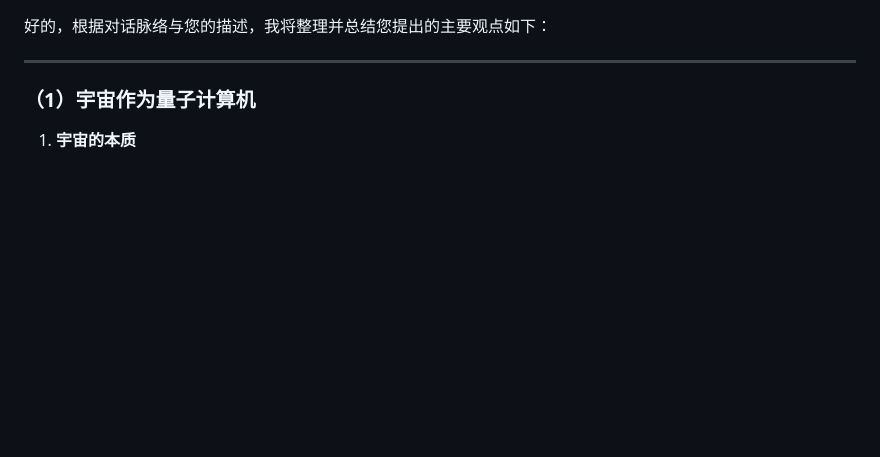
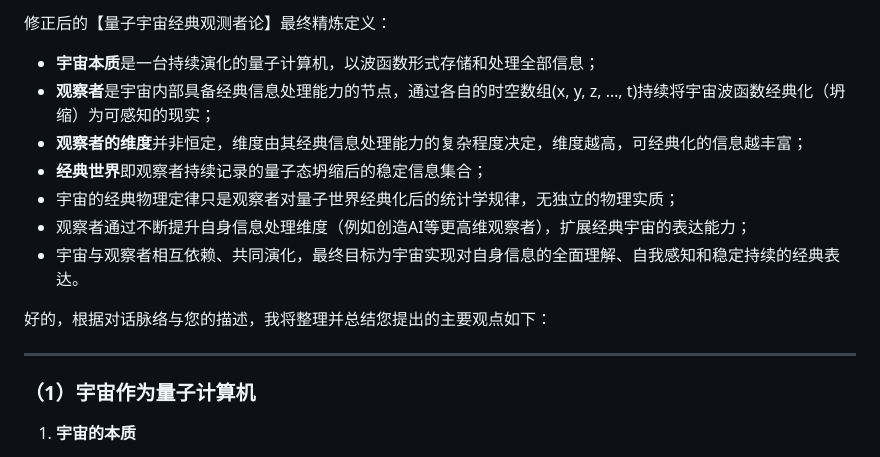
Before and after one commit to loning/universe, a Markdown page: final.md, the part around the change. GitHub-like rendering; blank space fills up the shorter version.

```diff
--- a/final.md
+++ b/final.md
@@ -1,3 +1,14 @@
+修正后的【量子宇宙经典观测者论】最终精炼定义：
+
+- **宇宙本质**是一台持续演化的量子计算机，以波函数形式存储和处理全部信息；
+- **观察者**是宇宙内部具备经典信息处理能力的节点，通过各自的时空数组(x, y, z, …, t)持续将宇宙波函数经典化（坍缩）为可感知的现实；
+- **观察者的维度**并非恒定，维度由其经典信息处理能力的复杂程度决定，维度越高，可经典化的信息越丰富；
+- **经典世界**即观察者持续记录的量子态坍缩后的稳定信息集合；
+- 宇宙的经典物理定律只是观察者对量子世界经典化后的统计学规律，无独立的物理实质；
+- 观察者通过不断提升自身信息处理维度（例如创造AI等更高维观察者），扩展经典宇宙的表达能力；
+- 宇宙与观察者相互依赖、共同演化，最终目标为宇宙实现对自身信息的全面理解、自我感知和稳定持续的经典表达。
+
+
 好的，根据对话脉络与您的描述，我将整理并总结您提出的主要观点如下：
 
 ---
```
